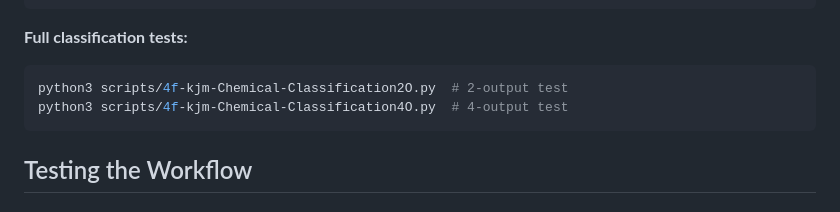
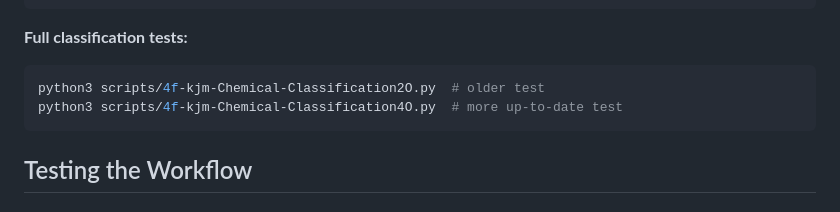
Before and after one commit to metzlerk/Semi-Implicit-Invertibility-for-Data-Generation, a Markdown page: README.md, the part around the change. GitHub-like rendering.

Commit message:
Update README to clarify classification test scripts

````diff
--- a/README.md
+++ b/README.md
@@ -152,8 +152,8 @@ python3 scripts/4f-kjm-masked-linear-trainer.py
 
 **Full classification tests:**
 ```bash
-python3 scripts/4f-kjm-Chemical-Classification2O.py  # 2-output test
-python3 scripts/4f-kjm-Chemical-Classification4O.py  # 4-output test
+python3 scripts/4f-kjm-Chemical-Classification2O.py  # older test
+python3 scripts/4f-kjm-Chemical-Classification4O.py  # more up-to-date test
 ```
 
 ## Testing the Workflow
````
